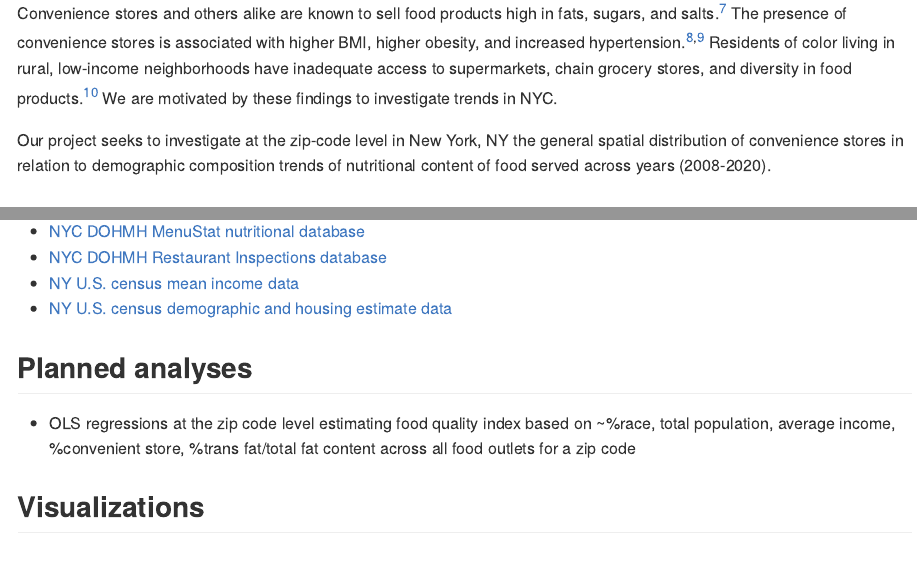
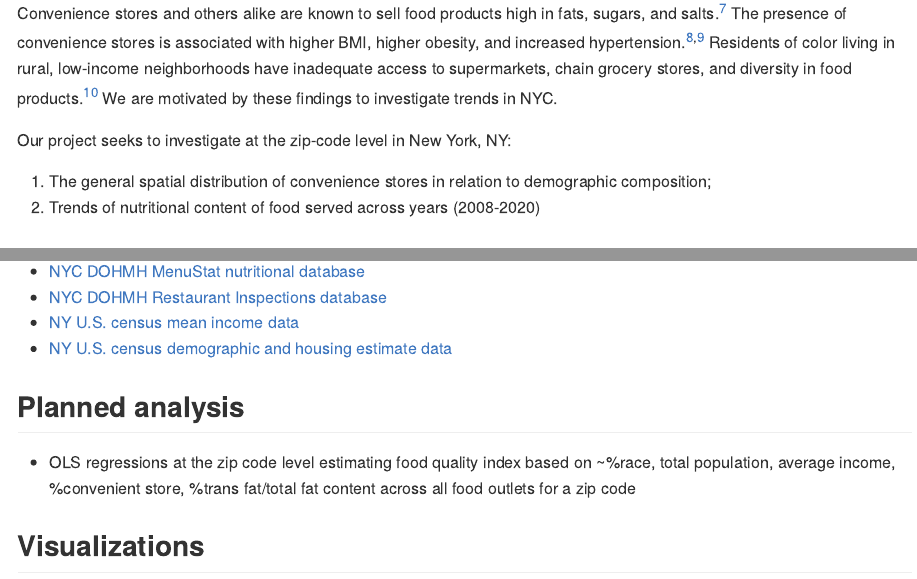
Before and after one commit to kpatpatt/p8105_final, an R Markdown document (team_reg_and_proposal.Rmd): the page in a window 1100 px wide, from 660 px down, and a second part further down, joined at a grey line. Rendered offline with R 4.5, knitr and Pandoc, with nearby package versions; some code elsewhere in the file could not run offline; column names are cleaned by a stand-in for the janitor package.

Commit message:
changes to analysis and coding challenges

```diff
--- a/team_reg_and_proposal.Rmd
+++ b/team_reg_and_proposal.Rmd
@@ -23,9 +23,10 @@ The growing number of fast-food chains in the United States has pushed the US in
 
 Convenience stores and others alike are known to sell food products high in fats, sugars, and salts.<sup>[7](https://pubmed.ncbi.nlm.nih.gov/22898159/)</sup> The presence of convenience stores is associated with higher BMI, higher obesity, and increased hypertension.<sup>[8](https://pubmed.ncbi.nlm.nih.gov/16530621/),[9](https://pubmed.ncbi.nlm.nih.gov/17884578/)</sup> Residents of color living in rural, low-income neighborhoods have inadequate access to supermarkets, chain grocery stores, and diversity in food products.<sup>[10](https://www.ajpmonline.org/article/S0749-3797(08)00838-6/fulltext)</sup> We are motivated by these findings to investigate trends in NYC.
 
-Our project seeks to investigate at the zip-code level in New York, NY the
-general spatial distribution of convenience stores in relation to demographic composition
-trends of nutritional content of food served across years (2008-2020).
+Our project seeks to investigate at the zip-code level in New York, NY:
+
+1. The general spatial distribution of convenience stores in relation to demographic composition;
+2. Trends of nutritional content of food served across years (2008-2020)
 
 ## Intended Final Products
 - A report containing the introduction, methods, results, conclusions, and future directions
@@ -37,7 +38,7 @@ trends of nutritional content of food served across years (2008-2020).
 - [NY U.S. census mean income data](https://data.census.gov/cedsci/table?q=population%20demographics%20income&g=0400000US36%248600000&tid=ACSST5Y2020.S1902)
 - [NY U.S. census demographic and housing estimate data](https://data.census.gov/cedsci/table?q=population%20demographics%20&g=0400000US36%248600000&tid=ACSDP5Y2020.DP05)
 
-## Planned analyses
+## Planned analysis
 - OLS regressions at the zip code level estimating food quality index based on ~%race, total population, average income, %convenient store, %trans fat/total fat content across all food outlets for a zip code
 
 ## Visualizations
```
